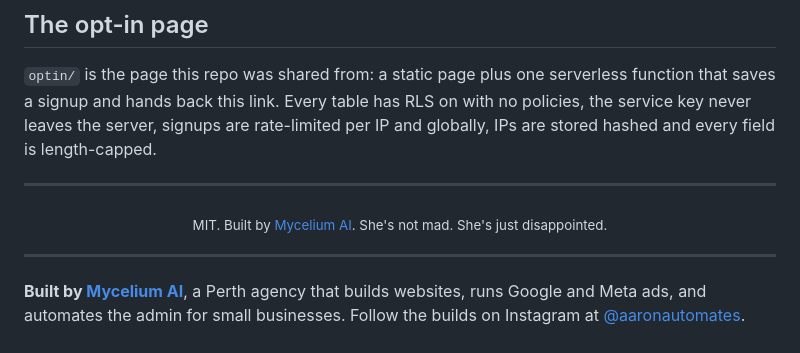
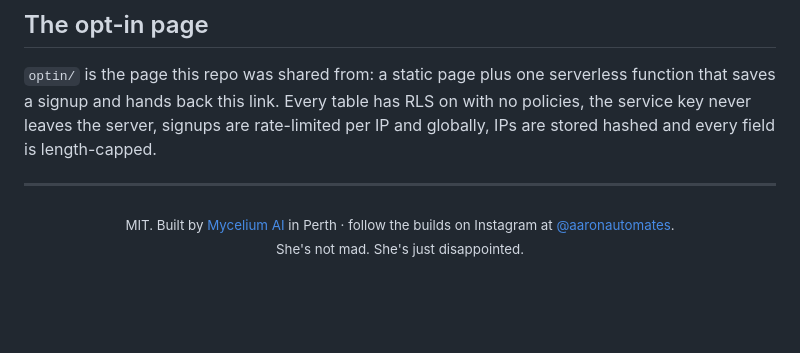
Before and after one commit to aaronparton2-sketch/project-luteal, a Markdown page: README.md, the part around one of its changes. Rendered like a GitHub page; blank space fills up the shorter version.

```diff
--- a/README.md
+++ b/README.md
@@ -197,8 +217,4 @@ every field is length-capped.
 
 ---
 
-<p align="center"><sub>MIT. Built by <a href="https://myceliumai.com.au">Mycelium AI</a>. She's not mad. She's just disappointed.</sub></p>
-
----
-
-**Built by [Mycelium AI](https://www.myceliumai.com.au)**, a Perth agency that builds websites, runs Google and Meta ads, and automates the admin for small businesses. Follow the builds on Instagram at [@aaronautomates](https://www.instagram.com/aaronautomates/).
+<p align="center"><sub>MIT. Built by <a href="https://myceliumai.com.au">Mycelium AI</a> in Perth · follow the builds on Instagram at <a href="https://www.instagram.com/aaronautomates/">@aaronautomates</a>.<br>She's not mad. She's just disappointed.</sub></p>
```
Also changed, not shown: other parts of README.md (+22 -2 lines), assets/workflow-canvas.png (added), 2 other files.
